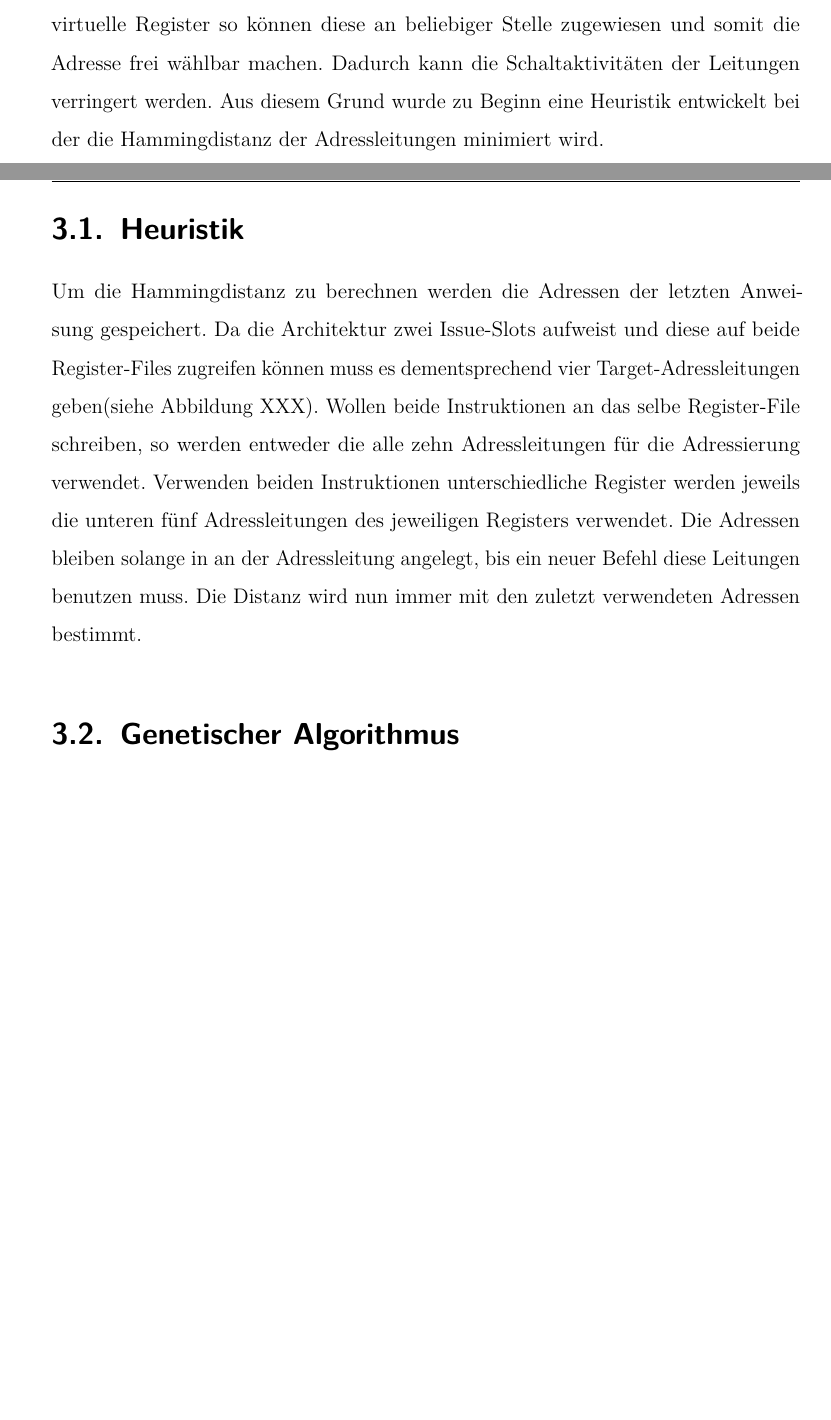
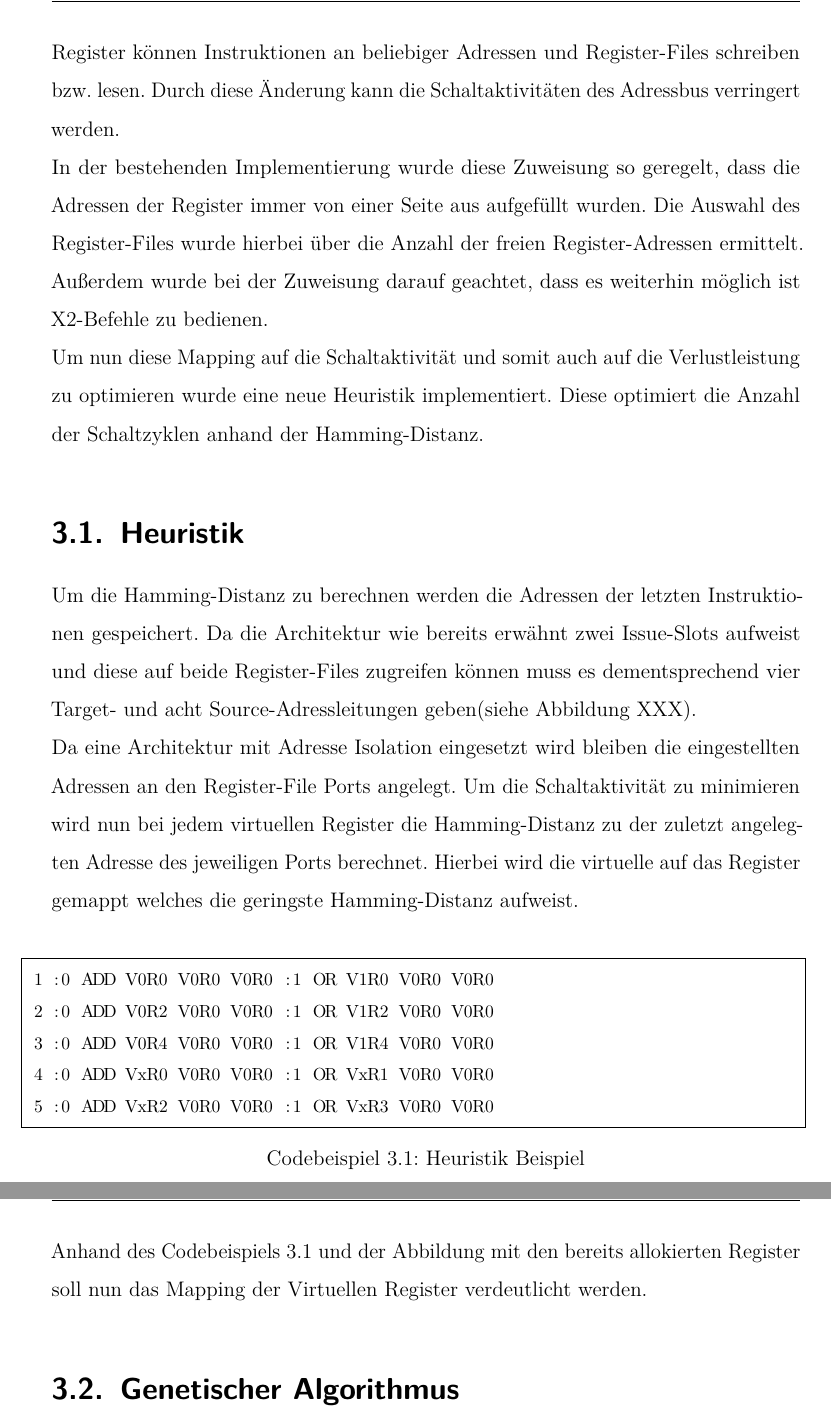
Before and after one commit to ReneWeinmann/Masterarbeit, a LaTeX thesis (template.tex, which reads Implementierung.tex): two parts of pages 23 and 24 of 31 before the commit and two parts of pages 25 and 26 of 32 after it, joined at a grey line, cut at the place of the change, the shorter picture padded with empty space. Compiled offline with pdfLaTeX; an older LaTeX class or package is replaced by its successor.

Commit message:
Implementierung

```diff
--- a/Implementierung.tex
+++ b/Implementierung.tex
@@ -1,5 +1,3 @@
 \chapter{Implementierung}
 \label{chap:Implementierung}
 
-Nach genauerem betrachten der Formel für die dynamische Verlustleistung \ref{eq:dynVerlustleistung} hängt diese von vier Faktoren ab, Schaltaktivitäten,  Lastkapazität, Versorgungsspannung und der Frequenz. Die statische Verlustleistung wird nicht weiter betrachtet, da diese nur durch eine Veränderung der Hardware verbessert werden könnte. Dies ist jedoch nicht Teil dieser Arbeit. Da ebenfalls die Spannung und die Frequenz von der Architektur und anderen nicht beeinflussbaren Faktoren vorgegeben wurde kann auch an diesen Parametern nichts geändert werden. Im folgenden wird nun erst darauf eingegangen wie, durch Minimierung der Schaltaktivitäten, die Verlustleistung optimiert werden kann. Im Weiteren Verlauf des Textes wird dann ebenfalls der Einfluss der Lastkapazitäten überprüft.\\
-Um in ein Register zu schreiben, muss eine geeignete Adresse an den Adressbus angelegt werden. Da es sich bei der Architektur um 32-bit-Register handelt muss hierfür eine 5-bit Adresse angelegt werden. Dieser Adressbus wird nun auf Schaltaktivität optimiert. Schreibt beispielsweise eine Anweisung an die Adresse Null und die nachfolgende Instruktion an die Adresse 31, so wäre dies der Worst-Case, da in diesem Fall alle 5-Bit umgeladen werden müssten. Befinden sich im Code jedoch virtuelle Register so können diese an beliebiger Stelle zugewiesen und somit die Adresse frei wählbar machen. Dadurch kann die Schaltaktivitäten der Leitungen verringert werden. Aus diesem Grund wurde zu Beginn eine Heuristik entwickelt bei der die Hammingdistanz der Adressleitungen minimiert wird.
@@ -6,6 +7,21 @@ Um in ein Register zu schreiben, muss eine geeignete Adresse an den Adressbus an
+Durch den Einsatz von virtuelle Register können Instruktionen an beliebiger Adressen und Register-Files schreiben bzw. lesen. Durch diese Änderung kann die Schaltaktivitäten des Adressbus verringert werden.\\
+In der bestehenden Implementierung wurde diese Zuweisung so geregelt, dass die Adressen der Register immer von einer Seite aus aufgefüllt wurden. Die Auswahl des Register-Files wurde hierbei über die Anzahl der freien Register-Adressen ermittelt. Außerdem wurde bei der Zuweisung darauf geachtet, dass es weiterhin möglich ist X2-Befehle zu bedienen.\\
+Um nun diese Mapping auf die Schaltaktivität und somit auch auf die Verlustleistung zu optimieren wurde eine neue Heuristik implementiert.
+Diese optimiert die Anzahl der Schaltzyklen anhand der Hamming-Distanz.
 \section{Heuristik}
 \label{sec:Heuristik}
-Um die Hammingdistanz zu berechnen werden die Adressen der letzten Anweisung gespeichert. Da die Architektur zwei Issue-Slots aufweist und diese auf beide Register-Files zugreifen können muss es dementsprechend vier Target-Adressleitungen geben(siehe Abbildung XXX). Wollen beide Instruktionen an das selbe Register-File schreiben, so werden entweder die alle zehn Adressleitungen für die Adressierung verwendet. Verwenden beiden Instruktionen unterschiedliche Register werden jeweils die unteren fünf Adressleitungen des jeweiligen Registers verwendet. Die Adressen bleiben solange in an der Adressleitung angelegt, bis ein neuer Befehl diese Leitungen benutzen muss. Die Distanz wird nun immer mit den zuletzt verwendeten Adressen bestimmt.
+Um die Hamming-Distanz zu berechnen werden die Adressen der letzten Instruktionen gespeichert. Da die Architektur  wie bereits erwähnt zwei Issue-Slots aufweist und diese auf beide Register-Files zugreifen können muss es dementsprechend vier Target- und acht Source-Adressleitungen geben(siehe Abbildung XXX).\\
+Da eine Architektur mit Adresse Isolation eingesetzt wird bleiben die eingestellten Adressen an den Register-File Ports angelegt. Um die Schaltaktivität zu minimieren wird nun bei jedem virtuellen Register die Hamming-Distanz zu der zuletzt angelegten Adresse des jeweiligen Ports berechnet. Hierbei wird die virtuelle auf das Register gemappt welches die geringste Hamming-Distanz aufweist.\\
+\begin{lstlisting}[frame=single, caption={Heuristik Beispiel},captionpos=b,label=code:heuristik]
+:0 ADD V0R0 V0R0 V0R0 :1 OR V1R0 V0R0 V0R0
+:0 ADD V0R2 V0R0 V0R0 :1 OR V1R2 V0R0 V0R0
+:0 ADD V0R4 V0R0 V0R0 :1 OR V1R4 V0R0 V0R0
+:0 ADD VxR0 V0R0 V0R0 :1 OR VxR1 V0R0 V0R0
+:0 ADD VxR2 V0R0 V0R0 :1 OR VxR3 V0R0 V0R0
+\end{lstlisting}
+Anhand des Codebeispiels \ref{code:heuristik} und der Abbildung mit den bereits allokierten Register soll nun das Mapping der Virtuellen Register verdeutlicht werden.
+% Wollen beide Instruktionen an das selbe Register-File schreiben, so werden entweder die alle zehn Adressleitungen für die Adressierung verwendet. Verwenden beiden Instruktionen unterschiedliche Register werden jeweils die unteren fünf Adressleitungen des jeweiligen Registers verwendet.
+
 
 \section{Genetischer Algorithmus}
 \label{sec:genetischerAlgorithmus}
```
Also changed, not shown: fundamentals.tex (+2 -1 lines), template.tex (+6 -4 lines), Implementierung.tex (3 more changed lines), 7 other files.
